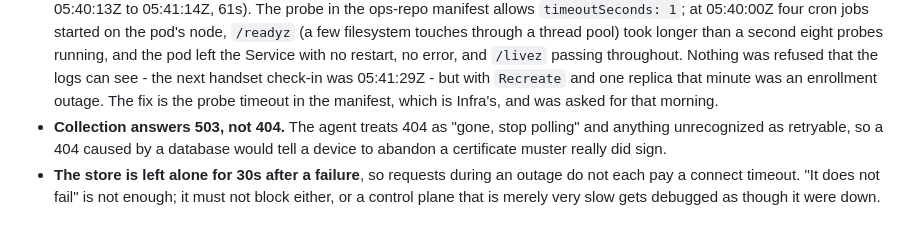
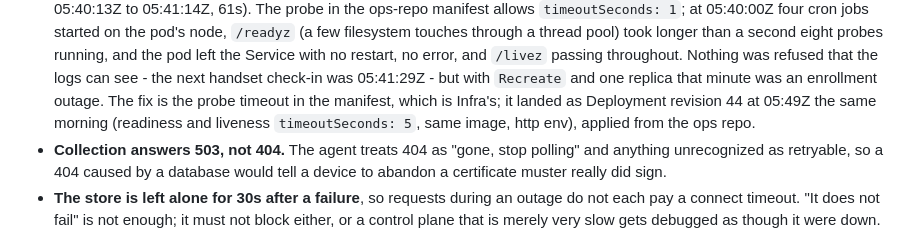
Before and after one commit to quadseven/muster, a Markdown page: docs/what-is-deployed.md, the part around the change. GitHub-like rendering.

Commit message:
Record that the probe timeout landed as revision 44
Claude-Session: https://claude.ai/code/session_01UkWktkaYXZwdwzUvZQrN9q

```diff
--- a/docs/what-is-deployed.md
+++ b/docs/what-is-deployed.md
@@ -349,8 +349,9 @@ So, concretely, while Postgres is away:
   restart, no error, and `/livez` passing throughout. Nothing was refused
   that the logs can see - the next handset check-in was 05:41:29Z - but
   with `Recreate` and one replica that minute was an enrollment outage. The
-  fix is the probe timeout in the manifest, which is Infra's, and was asked
-  for that morning.
+  fix is the probe timeout in the manifest, which is Infra's; it landed as
+  Deployment revision 44 at 05:49Z the same morning (readiness and liveness
+  `timeoutSeconds: 5`, same image, http env), applied from the ops repo.
 - **Collection answers 503, not 404.** The agent treats 404 as "gone, stop
   polling" and anything unrecognized as retryable, so a 404 caused by a database
   would tell a device to abandon a certificate muster really did sign.
```
